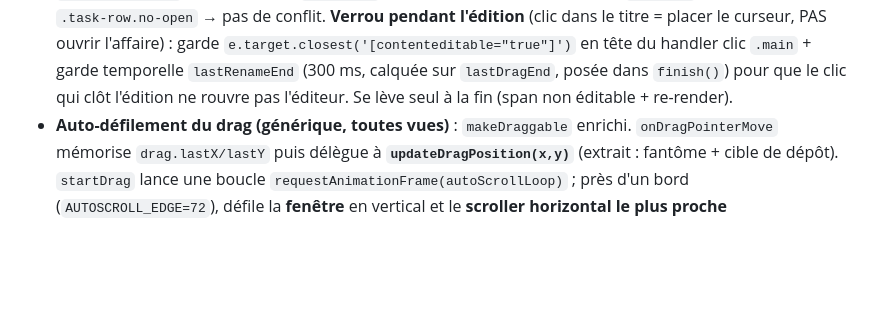
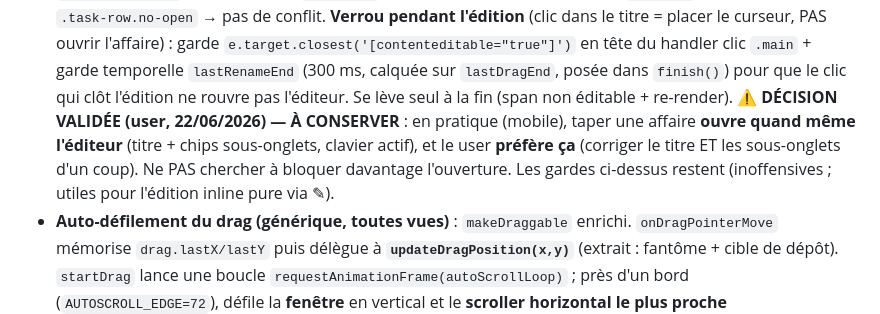
Before and after one commit to fab-geekos/todo, a Markdown page: CLAUDE.md, the part around the change. Drawn GitHub-style; blank space fills up the shorter version.

Commit message:
Doc : conserver l'ouverture de l'éditeur au clic sur une affaire (validé user)
Le user valide le comportement actuel : taper une affaire ouvre l'éditeur
(titre + chips sous-onglets, clavier actif), ce qui permet de corriger le nom
ET les sous-onglets d'un coup. Note dans CLAUDE.md de ne pas "corriger" ça
(ne pas renforcer le verrou pour bloquer l'ouverture). Aucun changement de code.

Co-Authored-By: Claude Opus 4.8 <noreply@anthropic.com>

```diff
--- a/CLAUDE.md
+++ b/CLAUDE.md
@@ -367,6 +367,10 @@ n'accumulent pas — `db.remove`/`deleteTask` filtrent vraiment, `advanceRecurre
   garde `e.target.closest('[contenteditable="true"]')` en tête du handler clic `.main` + garde
   temporelle `lastRenameEnd` (300 ms, calquée sur `lastDragEnd`, posée dans `finish()`) pour que le
   clic qui clôt l'édition ne rouvre pas l'éditeur. Se lève seul à la fin (span non éditable + re-render).
+  ⚠️ **DÉCISION VALIDÉE (user, 22/06/2026) — À CONSERVER** : en pratique (mobile), taper une affaire
+  **ouvre quand même l'éditeur** (titre + chips sous-onglets, clavier actif), et le user **préfère
+  ça** (corriger le titre ET les sous-onglets d'un coup). Ne PAS chercher à bloquer davantage
+  l'ouverture. Les gardes ci-dessus restent (inoffensives ; utiles pour l'édition inline pure via ✎).
 - **Auto-défilement du drag (générique, toutes vues)** : `makeDraggable` enrichi. `onDragPointerMove`
   mémorise `drag.lastX/lastY` puis délègue à **`updateDragPosition(x,y)`** (extrait : fantôme +
   cible de dépôt). `startDrag` lance une boucle `requestAnimationFrame(autoScrollLoop)` ; près d'un
```
